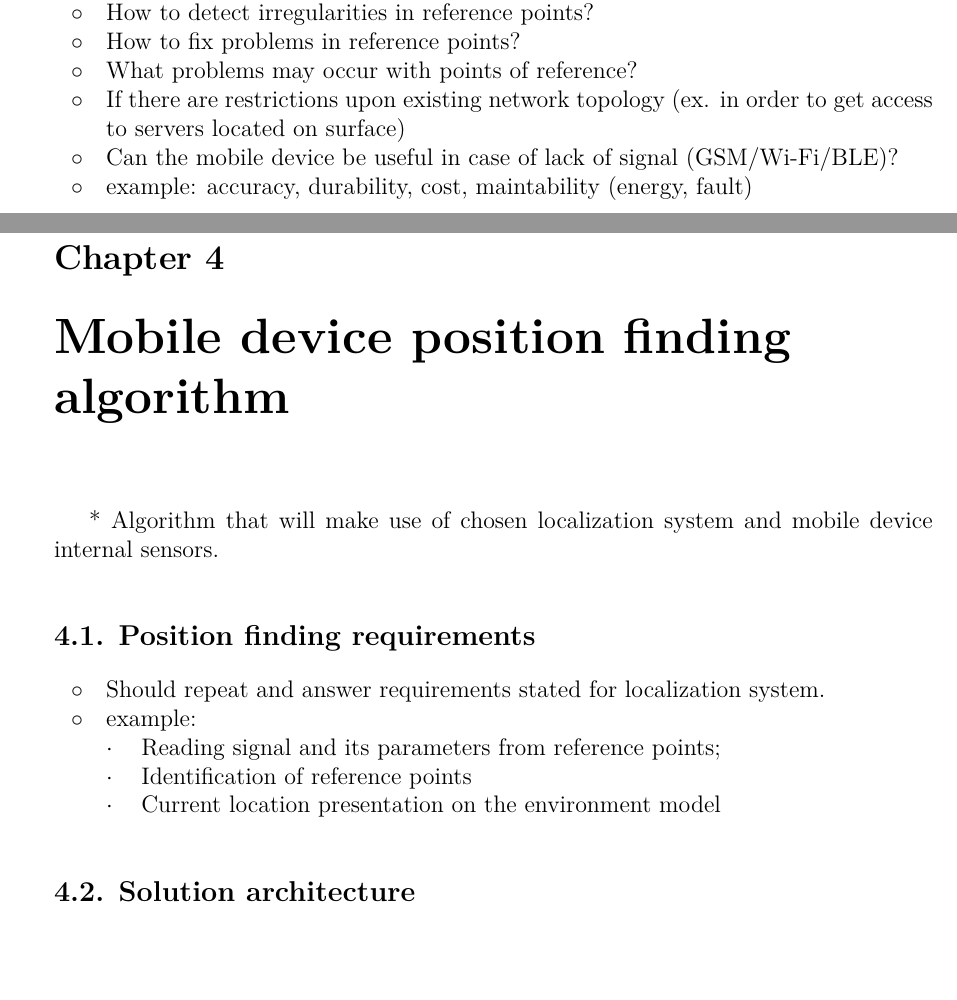
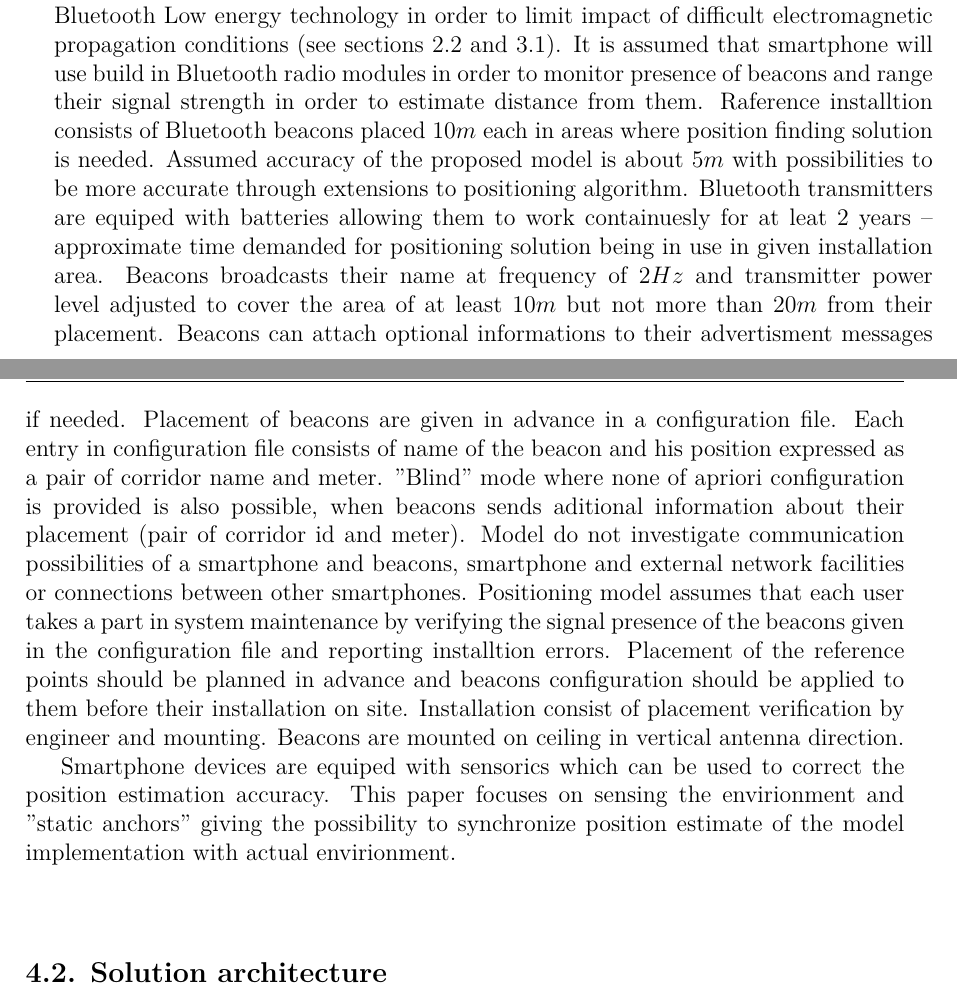
Before and after one commit to kopycisko/rescue-me, a LaTeX thesis (Thesis/main.tex, which reads Thesis/chapters/ch5-position.tex): two parts of pages 37 and 39 of 80 before the commit and two parts of pages 37 and 38 of 78 after it, joined at a grey line, cut at the place of the change. The pictures show the PDF file Thesis/main.pdf that the author committed with the source.

Commit message:
introduction to model descr

```diff
--- a/Thesis/chapters/ch5-position.tex
+++ b/Thesis/chapters/ch5-position.tex
@@ -337 +313,0 @@ TODO - describe each of cons
-\subsection{Position finding basing on localization system and mobile device model}
@@ -429,3 +388 @@ Requirements as the position of the mobile device will be determined by the envi
 
-Define criteria that are the basis for position finding solutions comparison (existing or conceptual):
-\begin{itemize}
@@ -438,25 +389,16 @@ Define criteria that are the basis for position finding solutions comparison (ex
-	\item How to detect irregularities in reference points?
-	\item How to fix problems in reference points?
-	\item What problems may occur with points of reference?
-	\item If there are restrictions upon existing network topology (ex. in order to get access to servers located on surface)
-	\item Can the mobile device be useful in case of lack of signal (GSM/Wi-Fi/BLE)?
-	\item example: accuracy, durability, cost, maintability (energy, fault)
-\end{itemize}
+\chapter{Mobile technology based positioning model}
+This chapter introduces concept of positioning model for position finding problem in underground installation. Porposal consist of underground environment characteristics evaluation in context of chosen method of acquiring the information about the sorroundings needed for estimating the current position as well as the concept of static configuration of the underground installation layout, reference points installation and maintenance, interaction between smartphone and the environment, chosen technologies.
 
-\chapter{Mobile device position finding algorithm}
-* Algorithm that will make use of chosen localization system and mobile device internal sensors.
+\section{Position finding techonology selection} % (fold)
+\label{sec:position_finding_requirements}
 
-\section{Position finding requirements} % (fold)
-\label{sec:position_finding_requirements}
-\begin{itemize}
-	\item Should repeat and answer requirements stated for localization system.
-	\item example:
-	\begin{itemize}
-		\item Reading signal and its parameters from reference points;
-		\item Identification of reference points
-		\item Current location presentation on the environment model
-	\end{itemize}
-\end{itemize}
+As proposed model is a generic solution for positioning inside underground installation there was assumed strict underground environment with the smallest set available technological infrastructure and safety limitations. Decisions regarding model specifics were obtained as a result of prototype solution tests in real envirionment. Tests are descibed in chapter \ref{ch:localization_system_tests}.
+
+
+
+Position in underground installation is a pair of a label of a current corridor and a current meter counted from corridor start. Model assume that position is expressed by that pair, so output of the model is not expressed 2D or 3D coordinate system but in more abstract, installation dependent way. Proposed model make use of the Bluetooth Low energy technology in order to limit impact of difficult electromagnetic propagation conditions (see sections \ref{sub:hardware_and_environmental_constratins} and \ref{sec:wireless_comm_tech_solutions}). It is assumed that smartphone will use build in Bluetooth radio modules in order to monitor presence of beacons and range their signal strength in order to estimate distance from them. Raference installtion consists of Bluetooth beacons placed $10m$ each in areas where position finding solution is needed. Assumed accuracy of the proposed model is about $5m$ with possibilities to be more accurate through extensions to positioning algorithm. Bluetooth transmitters are equiped with batteries allowing them to work containuesly for at leat 2 years -- approximate time demanded for positioning solution being in use in given installation area. Beacons broadcasts their name at frequency of $2Hz$ and transmitter power level adjusted to cover the area of at least $10m$ but not more than $20m$ from their placement. Beacons can attach optional informations to their advertisment messages if needed. Placement of beacons are given in advance in a configuration file. Each entry in configuration file consists of name of the beacon and his position expressed as a pair of corridor name and meter. "Blind" mode where none of apriori configuration is provided is also possible, when beacons sends aditional information about their placement (pair of corridor id and meter). Model do not investigate communication possibilities of a smartphone and beacons, smartphone and external network facilities or connections between other smartphones. Positioning model assumes that each user takes a part in system maintenance by verifying the signal presence of the beacons given in the configuration file and reporting installtion errors. Placement of the reference points should be planned in advance and beacons configuration should be applied to them before their installation on site. Installation consist of placement verification by engineer and mounting. Beacons are mounted on ceiling in vertical antenna direction.
+
+Smartphone devices are equiped with sensorics which can be used to correct the position estimation accuracy. This paper focuses on sensing the envirionment and "static anchors" giving the possibility to synchronize position estimate of the model implementation with actual envirionment.
 
 
 % section position_finding_requirements (end)
@@ -662,7 +604,8 @@ Values of signals strength cannot be used directly as an input for because model
 Description of android framework, project components, problems occured, pitfails and remedies
 % section simple_position_finding_algorithm_implementation (end)
 
-\chapter{Localization system tests}
+\chapter{Positioning model prototype implementation tests}
+\label{ch:localization_system_tests}
 
 In order to check if the proposed solution is good enough to estimate the position of the mobile phone there was performed tests of chosen hardware components as well as proposed infrastructure that extends the environment and serve as the referencing system. There were performed tests of inertial navigation part of the solution by reviewing the outcome of the internal sensorics of the chosen smartphone under perspective of thier applicability to the positioning estimation algorithm. Finally there were performed tests the prototype software application that combines both environmental information from the reference points and the inertial navigation in the real environment, in underground part of Stara Kopalnia museum placed on the site of the former Coal Mine in Wałbrzych.
 
```
Also changed, not shown: Thesis/chapters/ch8-conclusions.tex (+49 -0 lines), Thesis/main.pdf, Thesis/chapters/ch5-position.tex (99 more changed lines).
